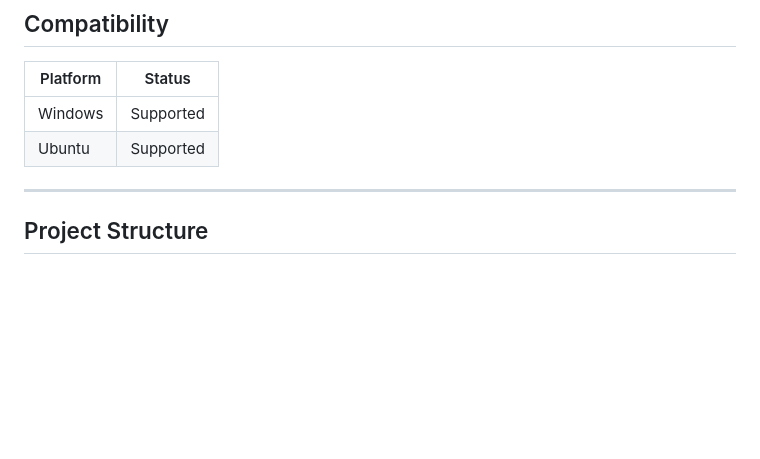
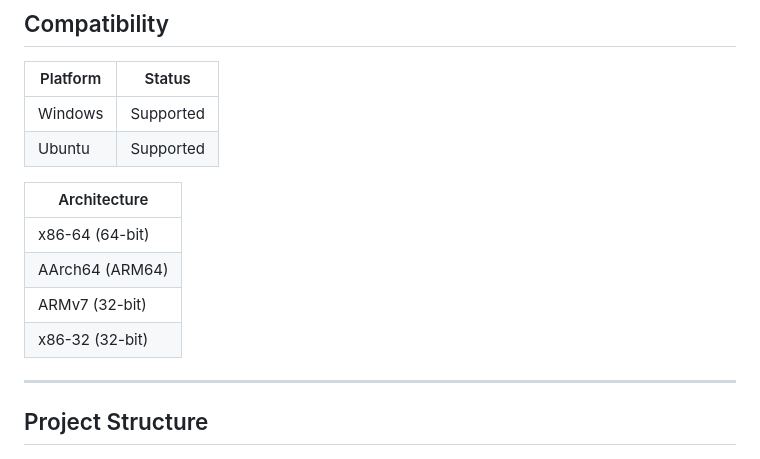
Before and after one commit to CilamAI/SoTube, a Markdown page: README.md, the part around the change. GitHub-like rendering; blank space fills up the shorter version.

Commit message:
docs: add Architecture table (CPU architectures)

```diff
--- a/README.md
+++ b/README.md
@@ -42,6 +42,13 @@
 |---|---|
 | Windows | Supported |
 | Ubuntu | Supported |
+
+| Architecture |
+|---|
+| x86-64 (64-bit) |
+| AArch64 (ARM64) |
+| ARMv7 (32-bit) |
+| x86-32 (32-bit) |
 
 ---
 
```
